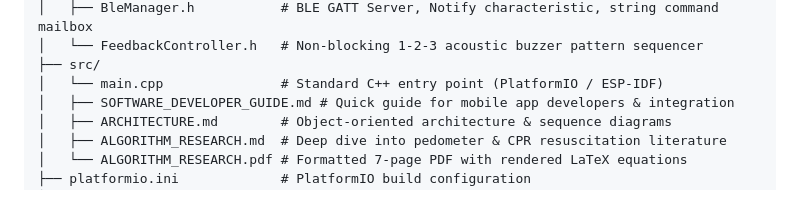
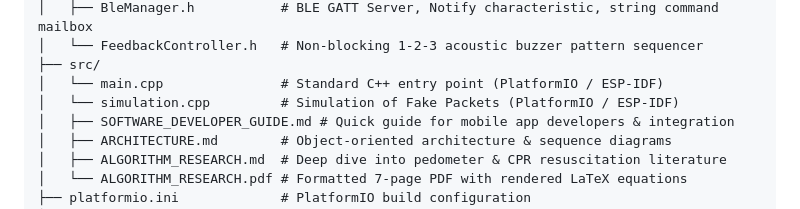
Before and after one commit to Marni3/CPReady, a Markdown page: CPReady_Program/README.md, the part around the change. Drawn GitHub-style.

Commit message:
Updated: README

```diff
--- a/CPReady_Program/README.md
+++ b/CPReady_Program/README.md
@@ -18,6 +18,7 @@ CPReady_Program/
 │   └── FeedbackController.h   # Non-blocking 1-2-3 acoustic buzzer pattern sequencer
 ├── src/
 │   └── main.cpp               # Standard C++ entry point (PlatformIO / ESP-IDF)
+│   └── simulation.cpp         # Simulation of Fake Packets (PlatformIO / ESP-IDF)
 │   ├── SOFTWARE_DEVELOPER_GUIDE.md # Quick guide for mobile app developers & integration
 │   ├── ARCHITECTURE.md        # Object-oriented architecture & sequence diagrams
 │   ├── ALGORITHM_RESEARCH.md  # Deep dive into pedometer & CPR resuscitation literature
```
